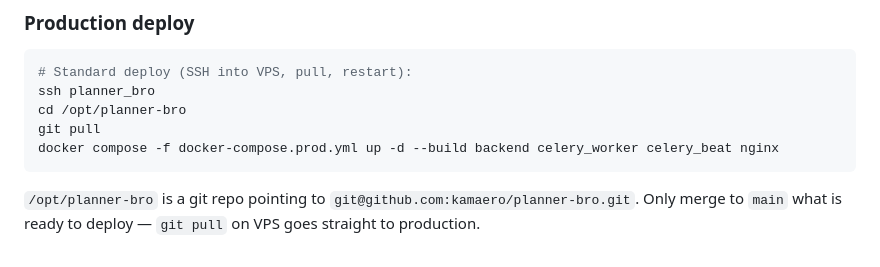
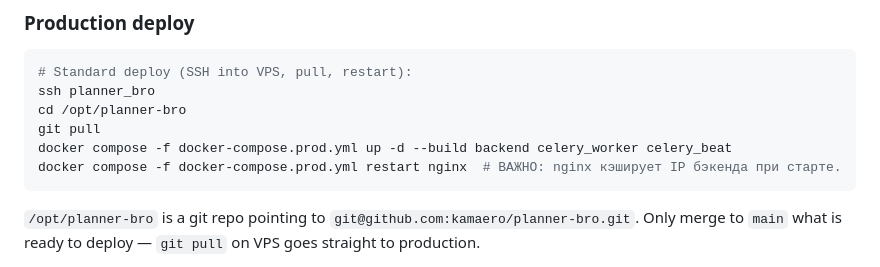
Before and after one commit to kamaero/planner-bro, a Markdown page: CLAUDE.md, the part around the change. GitHub-like rendering.

Commit message:
docs: restart nginx separately after backend deploy to avoid stale DNS cache
Co-Authored-By: Claude Sonnet 4.6 <noreply@anthropic.com>

````diff
--- a/CLAUDE.md
+++ b/CLAUDE.md
@@ -50,7 +50,8 @@ flutter run --dart-define=API_BASE_URL=http://10.0.2.2:8000/api/v1
 ssh planner_bro
 cd /opt/planner-bro
 git pull
-docker compose -f docker-compose.prod.yml up -d --build backend celery_worker celery_beat nginx
+docker compose -f docker-compose.prod.yml up -d --build backend celery_worker celery_beat
+docker compose -f docker-compose.prod.yml restart nginx  # ВАЖНО: nginx кэширует IP бэкенда при старте.
 ```
 
 `/opt/planner-bro` is a git repo pointing to `git@github.com:kamaero/planner-bro.git`.
````
